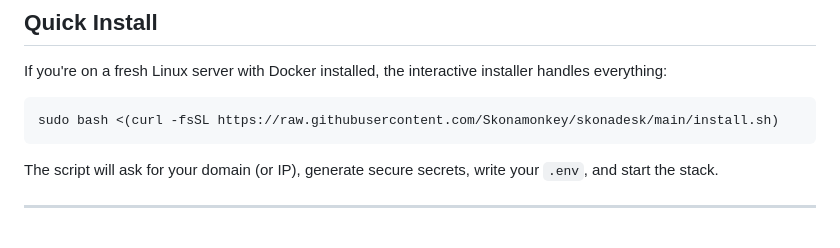
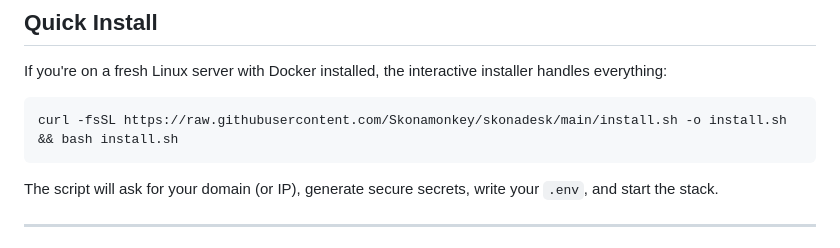
Before and after one commit to maisondasilva/skonadesk, a Markdown page: README.md, the part around the change. Drawn GitHub-style.

Commit message:
fix: use download-then-run pattern for maximum portability in containers

````diff
--- a/README.md
+++ b/README.md
@@ -103,7 +103,7 @@ RustDesk Pro is also self-hosted — it's not a cloud service. It's a genuinely
 If you're on a fresh Linux server with Docker installed, the interactive installer handles everything:
 
 ```bash
-sudo bash <(curl -fsSL https://raw.githubusercontent.com/Skonamonkey/skonadesk/main/install.sh)
+curl -fsSL https://raw.githubusercontent.com/Skonamonkey/skonadesk/main/install.sh -o install.sh && bash install.sh
 ```
 
 The script will ask for your domain (or IP), generate secure secrets, write your `.env`, and start the stack.
````
